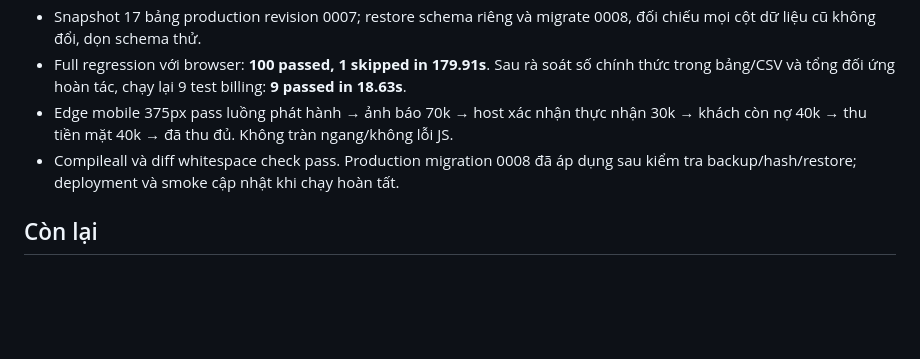
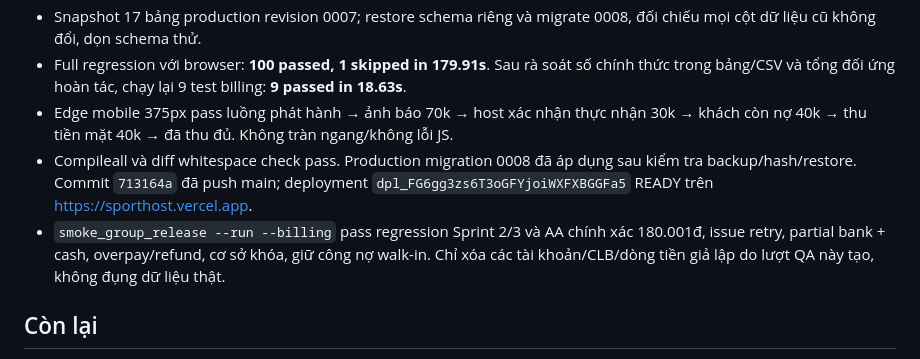
Before and after one commit to UncleChuong0603/sporthost, a Markdown page: docs/SPORT_HOST_SPRINT_4_REPORT.md, the part around the change. Rendered like a GitHub page; blank space fills up the shorter version.

Commit message:
Record successful Sprint 4 production smoke checks

```diff
--- a/docs/SPORT_HOST_SPRINT_4_REPORT.md
+++ b/docs/SPORT_HOST_SPRINT_4_REPORT.md
@@ -69,7 +69,11 @@ tài chính, rollback ứng dụng cần bản tương thích ledger và kiểm
 - Edge mobile 375px pass luồng phát hành → ảnh báo 70k → host xác nhận thực nhận 30k →
   khách còn nợ 40k → thu tiền mặt 40k → đã thu đủ. Không tràn ngang/không lỗi JS.
 - Compileall và diff whitespace check pass. Production migration 0008 đã áp dụng sau
-  kiểm tra backup/hash/restore; deployment và smoke cập nhật khi chạy hoàn tất.
+  kiểm tra backup/hash/restore. Commit `713164a` đã push main; deployment
+  `dpl_FG6gg3zs6T3oGFYjoiWXFXBGGFa5` READY trên https://sporthost.vercel.app.
+- `smoke_group_release --run --billing` pass regression Sprint 2/3 và AA chính xác 180.001đ,
+  issue retry, partial bank + cash, overpay/refund, cơ sở khóa, giữ công nợ walk-in.
+  Chỉ xóa các tài khoản/CLB/dòng tiền giả lập do lượt QA này tạo, không đụng dữ liệu thật.
 
 ## Còn lại
 
```
